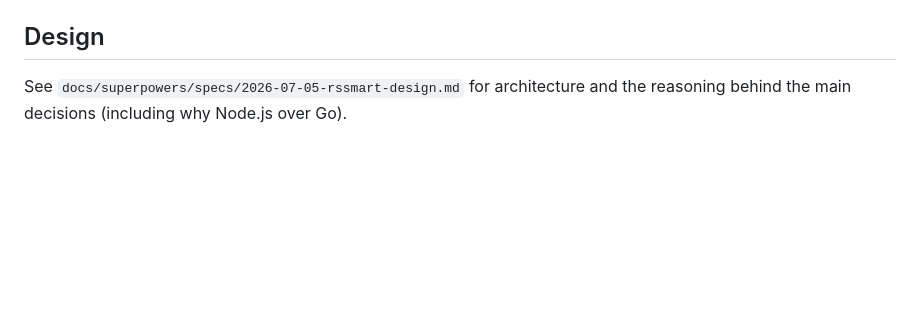
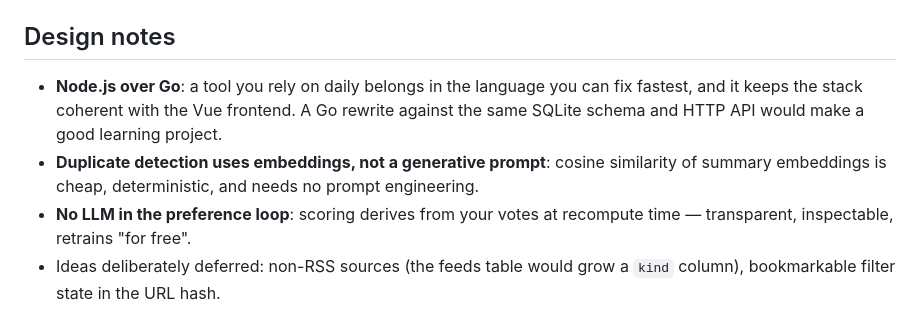
Before and after one commit to lapo-luchini/rssmart, a Markdown page: README.md, the part around the change. GitHub-like rendering; blank space fills up the shorter version.

Commit message:
Retire the initial design spec; fold surviving rationale into README
The spec described the day-one system and had drifted on nearly every
section (scoring, votes, feeds, scheduling). Git history keeps it.

Co-Authored-By: Claude Fable 5 <noreply@anthropic.com>

```diff
--- a/README.md
+++ b/README.md
@@ -118,7 +118,16 @@ run (after 5 failed attempts an article is parked as unclassifiable).
   disables the guard for trusted intranet feeds.
 - Tests: `pnpm test` (stubs both the RSS feeds and the Ollama API; no network).
 
-## Design
+## Design notes
 
-See `docs/superpowers/specs/2026-07-05-rssmart-design.md` for architecture and
-the reasoning behind the main decisions (including why Node.js over Go).
+- **Node.js over Go**: a tool you rely on daily belongs in the language you
+  can fix fastest, and it keeps the stack coherent with the Vue frontend. A
+  Go rewrite against the same SQLite schema and HTTP API would make a good
+  learning project.
+- **Duplicate detection uses embeddings, not a generative prompt**: cosine
+  similarity of summary embeddings is cheap, deterministic, and needs no
+  prompt engineering.
+- **No LLM in the preference loop**: scoring derives from your votes at
+  recompute time — transparent, inspectable, retrains "for free".
+- Ideas deliberately deferred: non-RSS sources (the feeds table would grow a
+  `kind` column), bookmarkable filter state in the URL hash.
```
Also changed, not shown: 1 other file.
